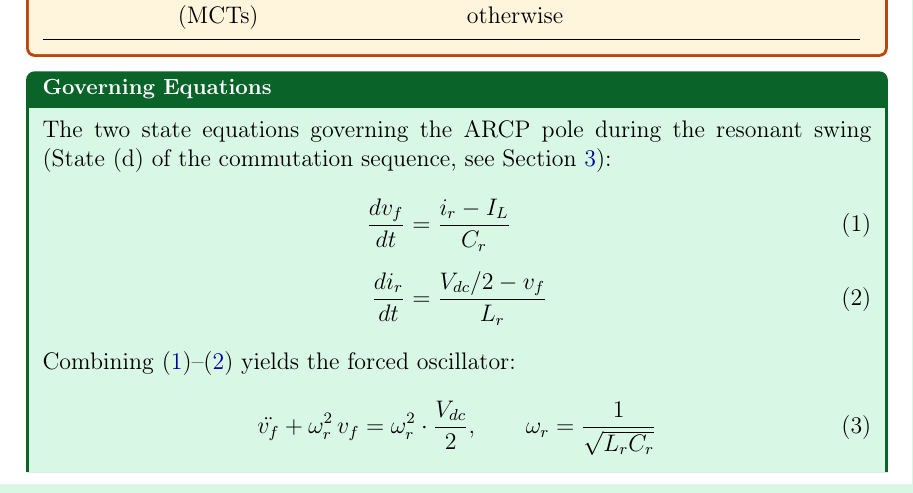
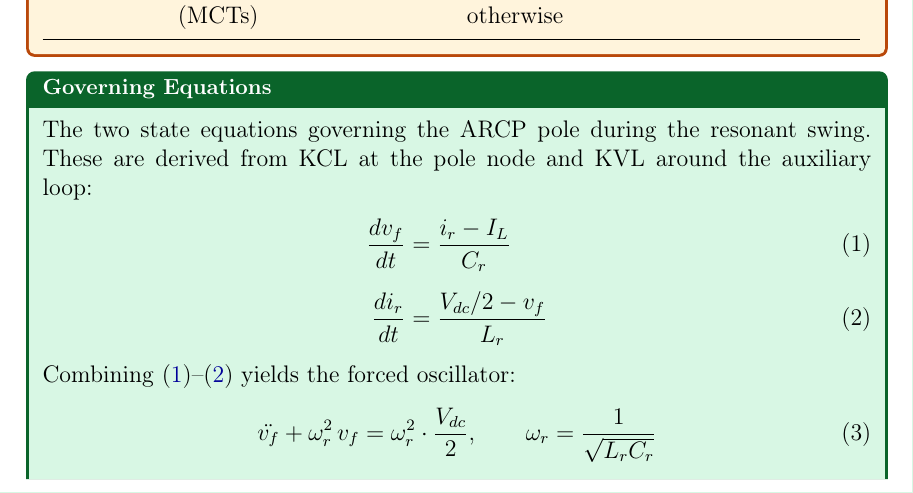
Before and after one commit to mouliT/ARPC_learning, a LaTeX document (ARCP_reference_document.tex): part of page 3 of 7, cut so that both start at the same text. Compiled offline with pdfLaTeX.

Commit message:
Green box: remove confusing forward reference to State(d)

```diff
--- a/ARCP_reference_document.tex
+++ b/ARCP_reference_document.tex
@@ -193,8 +193,8 @@ $A_1, A_2$ & Auxiliary switches (MCTs)   & Fire for $T_\text{boost}$ duration on
 \end{statebox}
 
 \begin{eqnbox}
-The two state equations governing the ARCP pole during the resonant swing
-(State~(d) of the commutation sequence, see Section~\ref{sec:P1Fig7}):
+The two state equations governing the ARCP pole during the resonant swing.
+These are derived from KCL at the pole node and KVL around the auxiliary loop:
 \begin{align}
     \frac{d\vf}{dt} &= \frac{\ir - \IL}{\Cr}
     \label{eq:dvf_dt} \\[6pt]
```
